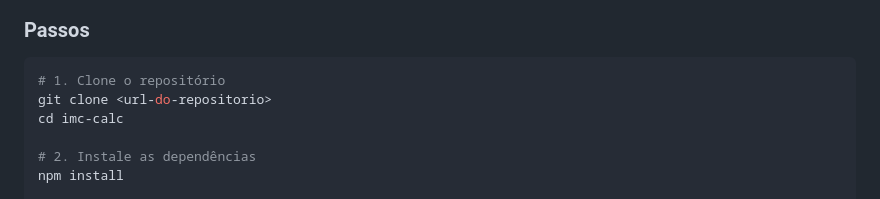
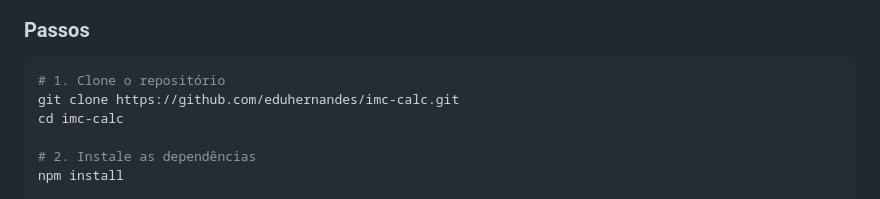
Before and after one commit to eduhernandes/imc-calc, a Markdown page: README.md, the part around the change. Rendered like a GitHub page.

Commit message:
docs: update repository clone instructions in README

````diff
--- a/README.md
+++ b/README.md
@@ -84,7 +84,7 @@ imc-calc/
 
 ```bash
 # 1. Clone o repositório
-git clone <url-do-repositorio>
+git clone https://github.com/eduhernandes/imc-calc.git
 cd imc-calc
 
 # 2. Instale as dependências
````
